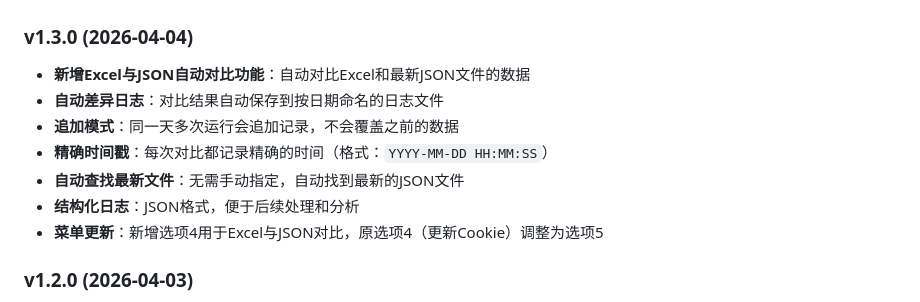
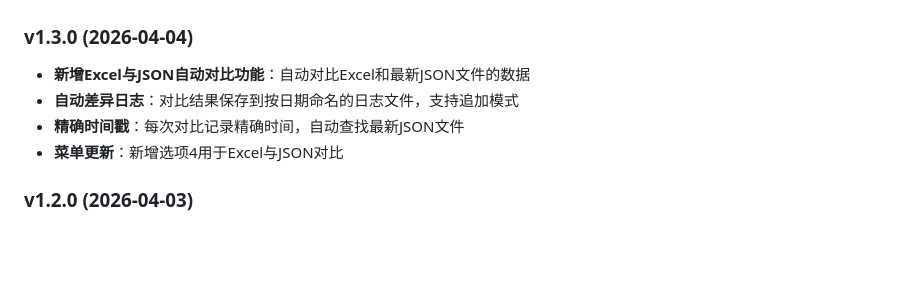
Before and after one commit to RichelYu1998/xy_ws, a Markdown page: README.md, the part around the change. Rendered like a GitHub page; blank space fills up the shorter version.

Commit message:
添加Excel与JSON自动对比功能
- 新增compare_excel_with_json函数，自动对比Excel和最新JSON文件
- 新增get_latest_json_file函数，自动查找最新的微购相册JSON文件
- 对比结果保存到按日期命名的日志文件，支持追加模式
- 每次对比记录精确时间戳
- 主菜单新增选项4用于Excel与JSON对比
- 版本号更新至1.3.0
- 更新README文档

```diff
--- a/README.md
+++ b/README.md
@@ -395,12 +395,9 @@ pip install openpyxl
 
 ### v1.3.0 (2026-04-04)
 - **新增Excel与JSON自动对比功能**：自动对比Excel和最新JSON文件的数据
-- **自动差异日志**：对比结果自动保存到按日期命名的日志文件
-- **追加模式**：同一天多次运行会追加记录，不会覆盖之前的数据
-- **精确时间戳**：每次对比都记录精确的时间（格式：`YYYY-MM-DD HH:MM:SS`）
-- **自动查找最新文件**：无需手动指定，自动找到最新的JSON文件
-- **结构化日志**：JSON格式，便于后续处理和分析
-- **菜单更新**：新增选项4用于Excel与JSON对比，原选项4（更新Cookie）调整为选项5
+- **自动差异日志**：对比结果保存到按日期命名的日志文件，支持追加模式
+- **精确时间戳**：每次对比记录精确时间，自动查找最新JSON文件
+- **菜单更新**：新增选项4用于Excel与JSON对比
 
 ### v1.2.0 (2026-04-03)
 - **Chrome浏览器支持**：使用系统已安装的Chrome浏览器，无需下载Chromium
```
